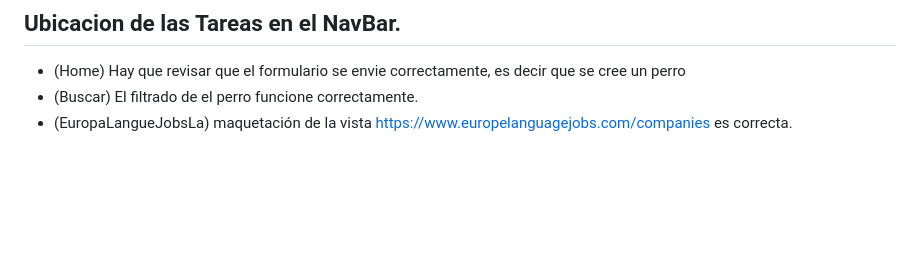
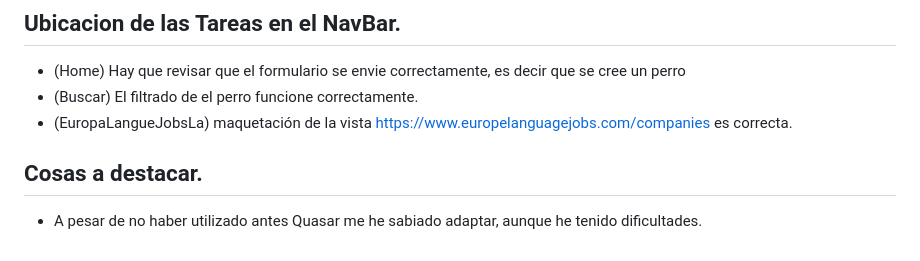
Before and after one commit to luisy9/prueba-tecnica-luisdeharo, a Markdown page: README.md, the part around the change. GitHub-like rendering; blank space fills up the shorter version.

```diff
--- a/README.md
+++ b/README.md
@@ -23,6 +23,8 @@
 - (Buscar) El filtrado de el perro funcione correctamente.
 - (EuropaLangueJobsLa) maquetación de la vista https://www.europelanguagejobs.com/companies es correcta.
 
+## Cosas a destacar.
+- A pesar de no haber utilizado antes Quasar me he sabiado adaptar, aunque he tenido dificultades.
 
 <!-- <p align="center"><a href="https://laravel.com" target="_blank"><img src="https://raw.githubusercontent.com/laravel/art/master/logo-lockup/5%20SVG/2%20CMYK/1%20Full%20Color/laravel-logolockup-cmyk-red.svg" width="400" alt="Laravel Logo"></a></p>
 
```
